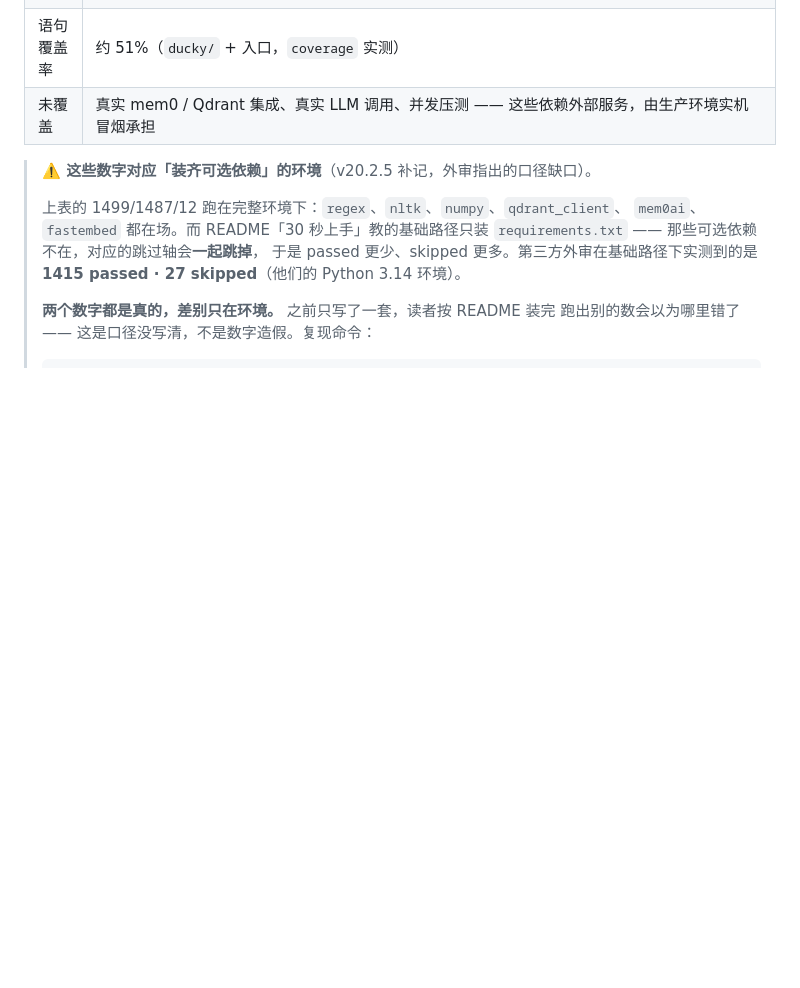
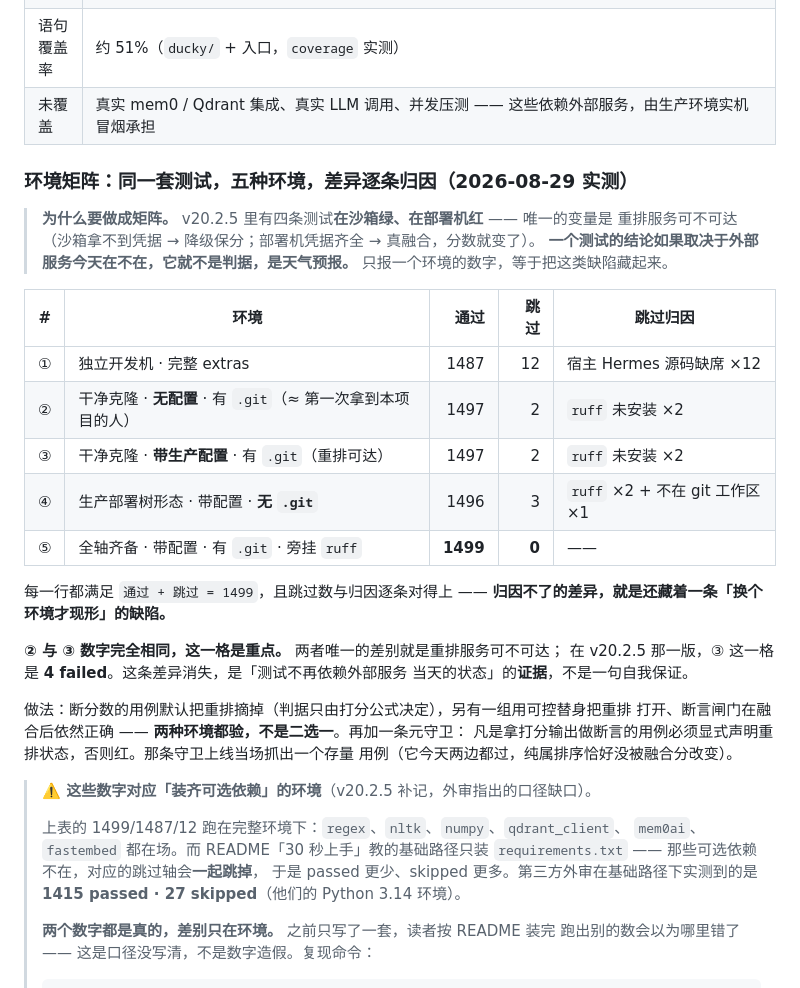
Before and after one commit to Maziar110/aiduMEI, a Markdown page: README.md, the part around the change. GitHub-like rendering; blank space fills up the shorter version.

```diff
--- a/README.md
+++ b/README.md
@@ -859,6 +859,33 @@ python -m compileall ducky api_server.py mcp_server.py
 | 语句覆盖率 | 约 51%（`ducky/` + 入口，`coverage` 实测） |
 | 未覆盖 | 真实 mem0 / Qdrant 集成、真实 LLM 调用、并发压测 —— 这些依赖外部服务，由生产环境实机冒烟承担 |
 
+### 环境矩阵：同一套测试，五种环境，差异逐条归因（2026-08-29 实测）
+
+> **为什么要做成矩阵。** v20.2.5 里有四条测试**在沙箱绿、在部署机红** —— 唯一的变量是
+> 重排服务可不可达（沙箱拿不到凭据 → 降级保分；部署机凭据齐全 → 真融合，分数就变了）。
+> **一个测试的结论如果取决于外部服务今天在不在，它就不是判据，是天气预报。**
+> 只报一个环境的数字，等于把这类缺陷藏起来。
+
+| # | 环境 | 通过 | 跳过 | 跳过归因 |
+|---|------|-----:|-----:|---------|
+| ① | 独立开发机 · 完整 extras | 1487 | 12 | 宿主 Hermes 源码缺席 ×12 |
+| ② | 干净克隆 · **无配置** · 有 `.git`（≈ 第一次拿到本项目的人） | 1497 | 2 | `ruff` 未安装 ×2 |
+| ③ | 干净克隆 · **带生产配置** · 有 `.git`（重排可达） | 1497 | 2 | `ruff` 未安装 ×2 |
+| ④ | 生产部署树形态 · 带配置 · **无 `.git`** | 1496 | 3 | `ruff` ×2 + 不在 git 工作区 ×1 |
+| ⑤ | 全轴齐备 · 带配置 · 有 `.git` · 旁挂 `ruff` | **1499** | **0** | —— |
+
+每一行都满足 `通过 + 跳过 = 1499`，且跳过数与归因逐条对得上 ——
+**归因不了的差异，就是还藏着一条「换个环境才现形」的缺陷。**
+
+**② 与 ③ 数字完全相同，这一格是重点。** 两者唯一的差别就是重排服务可不可达；
+在 v20.2.5 那一版，③ 这一格是 **4 failed**。这条差异消失，是「测试不再依赖外部服务
+当天的状态」的**证据**，不是一句自我保证。
+
+做法：断分数的用例默认把重排摘掉（判据只由打分公式决定），另有一组用可控替身把重排
+打开、断言闸门在融合后依然正确 —— **两种环境都验，不是二选一**。再加一条元守卫：
+凡是拿打分输出做断言的用例必须显式声明重排状态，否则红。那条守卫上线当场抓出一个存量
+用例（它今天两边都过，纯属排序恰好没被融合分改变）。
+
 > **⚠️ 这些数字对应「装齐可选依赖」的环境**（v20.2.5 补记，外审指出的口径缺口）。
 >
 > 上表的 1499/1487/12 跑在完整环境下：`regex`、`nltk`、`numpy`、`qdrant_client`、
```
Also changed, not shown: README_EN.md (+31 -0 lines).
